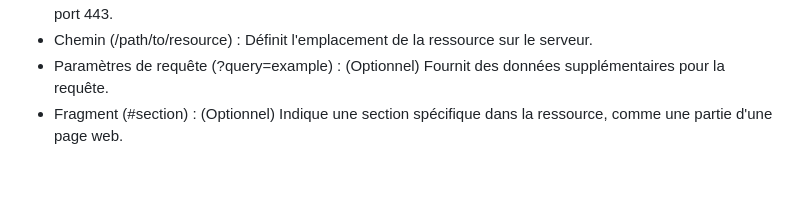
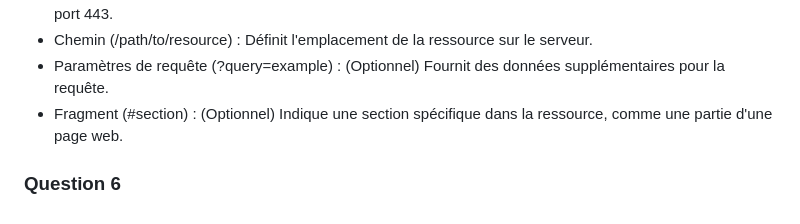
Before and after one commit to Nomalow27/Bloc-1, a Markdown page: document/td1/exo.md, the part around the change. Rendered like a GitHub page; blank space fills up the shorter version.

```diff
--- a/document/td1/exo.md
+++ b/document/td1/exo.md
@@ -37,3 +37,5 @@ Une URL se compose des parties suivantes :
 - Chemin (/path/to/resource) : Définit l'emplacement de la ressource sur le serveur.
 - Paramètres de requête (?query=example) : (Optionnel) Fournit des données supplémentaires pour la requête.
 - Fragment (#section) : (Optionnel) Indique une section spécifique dans la ressource, comme une partie d'une page web.
+
+### Question 6
```
